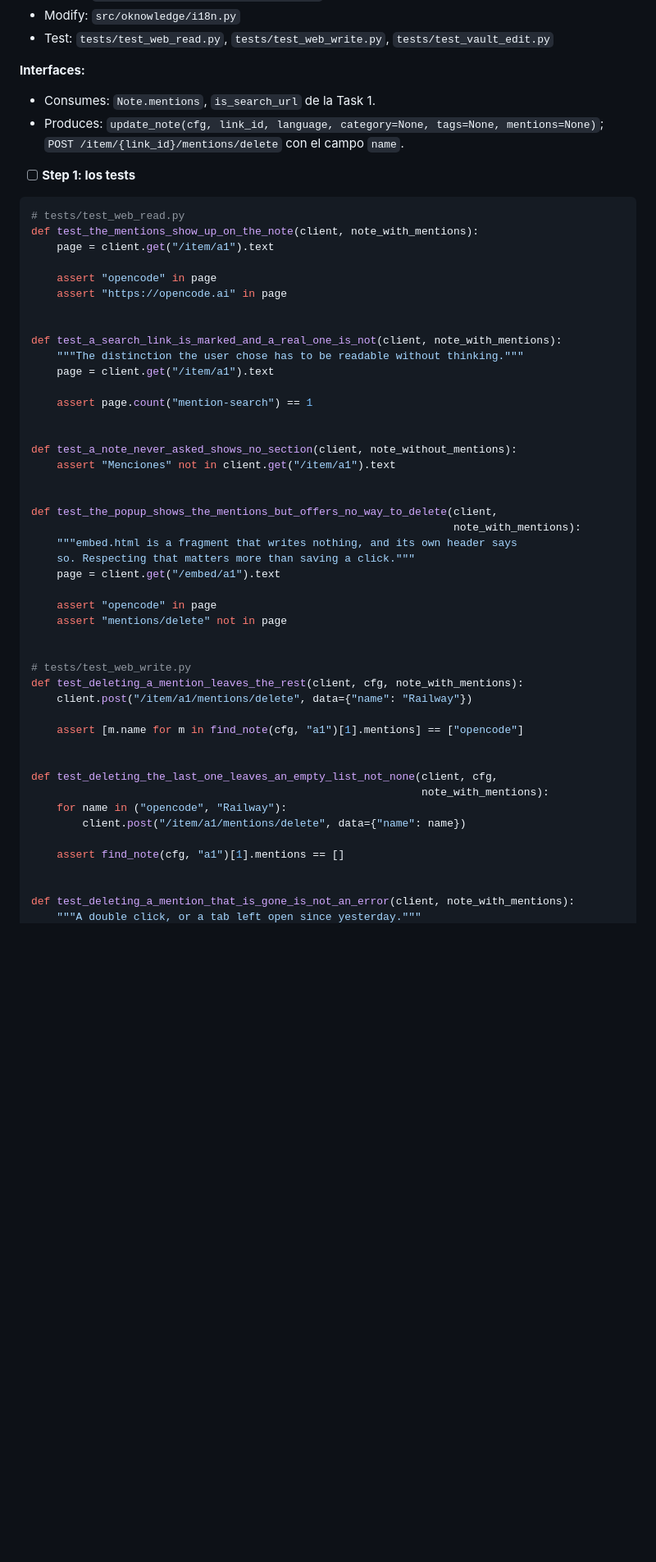
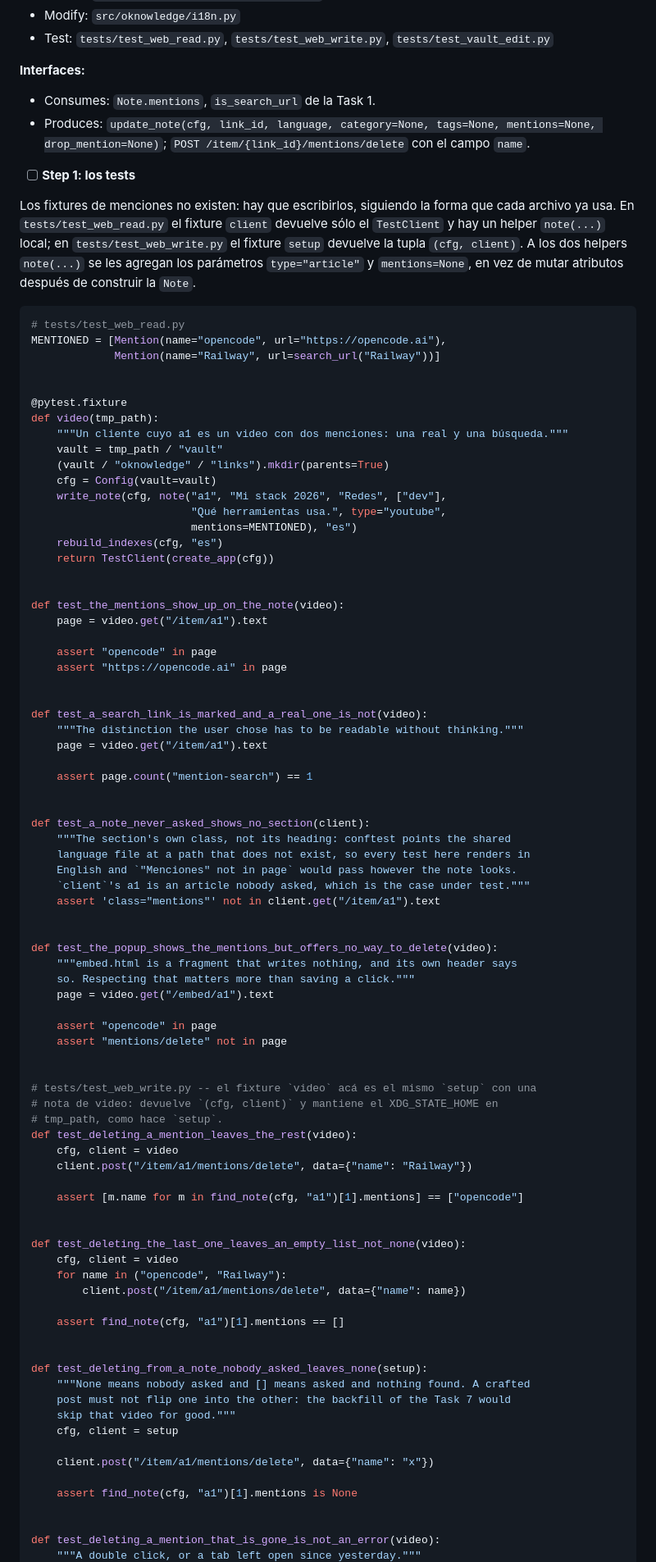
Before and after one commit to FerC10110/oknowledge-win, a Markdown page: docs/2026-10-05-menciones-youtube-plan.md, the part around one of its changes. Shown at 82% size. Drawn GitHub-style; blank space fills up the shorter version.

````diff
--- a/docs/2026-10-05-menciones-youtube-plan.md
+++ b/docs/2026-10-05-menciones-youtube-plan.md
@@ -1123,55 +1123,96 @@ git commit -m "feat: ask a video for its mentions, and nothing else for any"
 
 **Interfaces:**
 - Consumes: `Note.mentions`, `is_search_url` de la Task 1.
-- Produces: `update_note(cfg, link_id, language, category=None, tags=None, mentions=None)`;
+- Produces: `update_note(cfg, link_id, language, category=None, tags=None, mentions=None, drop_mention=None)`;
   `POST /item/{link_id}/mentions/delete` con el campo `name`.
 
 - [ ] **Step 1: los tests**
 
+Los fixtures de menciones no existen: hay que escribirlos, siguiendo la forma
+que cada archivo ya usa. En `tests/test_web_read.py` el fixture `client`
+devuelve sólo el `TestClient` y hay un helper `note(...)` local; en
+`tests/test_web_write.py` el fixture `setup` devuelve la tupla `(cfg, client)`.
+A los dos helpers `note(...)` se les agregan los parámetros `type="article"` y
+`mentions=None`, en vez de mutar atributos después de construir la `Note`.
+
 ```python
 # tests/test_web_read.py
-def test_the_mentions_show_up_on_the_note(client, note_with_mentions):
-    page = client.get("/item/a1").text
+MENTIONED = [Mention(name="opencode", url="https://opencode.ai"),
+             Mention(name="Railway", url=search_url("Railway"))]
+
+
+@pytest.fixture
+def video(tmp_path):
+    """Un cliente cuyo a1 es un video con dos menciones: una real y una búsqueda."""
+    vault = tmp_path / "vault"
+    (vault / "oknowledge" / "links").mkdir(parents=True)
+    cfg = Config(vault=vault)
+    write_note(cfg, note("a1", "Mi stack 2026", "Redes", ["dev"],
+                         "Qué herramientas usa.", type="youtube",
+                         mentions=MENTIONED), "es")
+    rebuild_indexes(cfg, "es")
+    return TestClient(create_app(cfg))
+
+
+def test_the_mentions_show_up_on_the_note(video):
+    page = video.get("/item/a1").text
 
     assert "opencode" in page
     assert "https://opencode.ai" in page
 
 
-def test_a_search_link_is_marked_and_a_real_one_is_not(client, note_with_mentions):
+def test_a_search_link_is_marked_and_a_real_one_is_not(video):
     """The distinction the user chose has to be readable without thinking."""
-    page = client.get("/item/a1").text
+    page = video.get("/item/a1").text
 
     assert page.count("mention-search") == 1
 
 
-def test_a_note_never_asked_shows_no_section(client, note_without_mentions):
-    assert "Menciones" not in client.get("/item/a1").text
-
-
-def test_the_popup_shows_the_mentions_but_offers_no_way_to_delete(client,
-                                                                  note_with_mentions):
+def test_a_note_never_asked_shows_no_section(client):
+    """The section's own class, not its heading: conftest points the shared
+    language file at a path that does not exist, so every test here renders in
+    English and `"Menciones" not in page` would pass however the note looks.
+    `client`'s a1 is an article nobody asked, which is the case under test."""
+    assert 'class="mentions"' not in client.get("/item/a1").text
+
+
+def test_the_popup_shows_the_mentions_but_offers_no_way_to_delete(video):
     """embed.html is a fragment that writes nothing, and its own header says
     so. Respecting that matters more than saving a click."""
-    page = client.get("/embed/a1").text
+    page = video.get("/embed/a1").text
 
     assert "opencode" in page
     assert "mentions/delete" not in page
 
 
-# tests/test_web_write.py
-def test_deleting_a_mention_leaves_the_rest(client, cfg, note_with_mentions):
+# tests/test_web_write.py -- el fixture `video` acá es el mismo `setup` con una
+# nota de video: devuelve `(cfg, client)` y mantiene el XDG_STATE_HOME en
+# tmp_path, como hace `setup`.
+def test_deleting_a_mention_leaves_the_rest(video):
+    cfg, client = video
     client.post("/item/a1/mentions/delete", data={"name": "Railway"})
 
     assert [m.name for m in find_note(cfg, "a1")[1].mentions] == ["opencode"]
 
 
-def test_deleting_the_last_one_leaves_an_empty_list_not_none(client, cfg,
-                                                             note_with_mentions):
+def test_deleting_the_last_one_leaves_an_empty_list_not_none(video):
+    cfg, client = video
     for name in ("opencode", "Railway"):
         client.post("/item/a1/mentions/delete", data={"name": name})
 
     assert find_note(cfg, "a1")[1].mentions == []
 
 
-def test_deleting_a_mention_that_is_gone_is_not_an_error(client, note_with_mentions):
+def test_deleting_from_a_note_nobody_asked_leaves_none(setup):
+    """None means nobody asked and [] means asked and nothing found. A crafted
+    post must not flip one into the other: the backfill of the Task 7 would
+    skip that video for good."""
+    cfg, client = setup
+
+    client.post("/item/a1/mentions/delete", data={"name": "x"})
+
+    assert find_note(cfg, "a1")[1].mentions is None
+
+
+def test_deleting_a_mention_that_is_gone_is_not_an_error(video):
     """A double click, or a tab left open since yesterday."""
````
Also changed, not shown: other parts of docs/2026-10-05-menciones-youtube-plan.md (+48 -16 lines).
